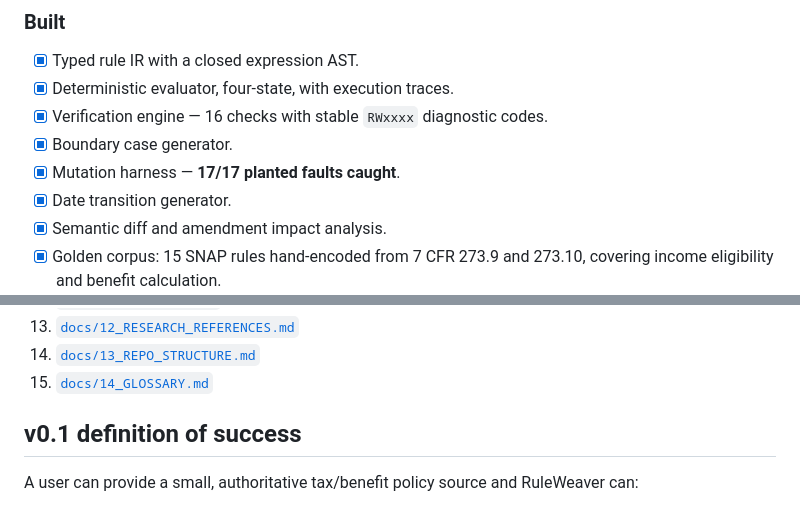
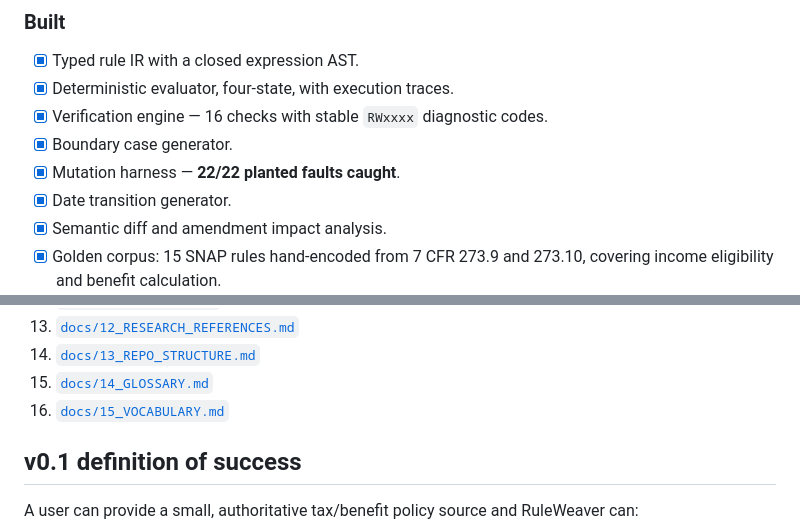
Before and after one commit to mozenjii/NICXON, a Markdown page: README.md, 2 parts joined by grey strips. GitHub-like rendering.

```diff
--- a/README.md
+++ b/README.md
@@ -63,7 +63,7 @@ OpenFisca / Catala / LegalRuleML / other adapters
 - [x] Deterministic evaluator, four-state, with execution traces.
 - [x] Verification engine — 16 checks with stable `RWxxxx` diagnostic codes.
 - [x] Boundary case generator.
-- [x] Mutation harness — **17/17 planted faults caught**.
+- [x] Mutation harness — **22/22 planted faults caught**.
 - [x] Date transition generator.
 - [x] Semantic diff and amendment impact analysis.
 - [x] Golden corpus: 15 SNAP rules hand-encoded from 7 CFR 273.9 and 273.10,
@@ -156,6 +156,7 @@ propagates into impact analysis.
 13. [`docs/12_RESEARCH_REFERENCES.md`](docs/12_RESEARCH_REFERENCES.md)
 14. [`docs/13_REPO_STRUCTURE.md`](docs/13_REPO_STRUCTURE.md)
 15. [`docs/14_GLOSSARY.md`](docs/14_GLOSSARY.md)
+16. [`docs/15_VOCABULARY.md`](docs/15_VOCABULARY.md)
 
 ## v0.1 definition of success
 
```
Also changed, not shown: other parts of README.md (+1 -1 lines), docs/01_PROJECT_STATUS.md (+34 -32 lines).
